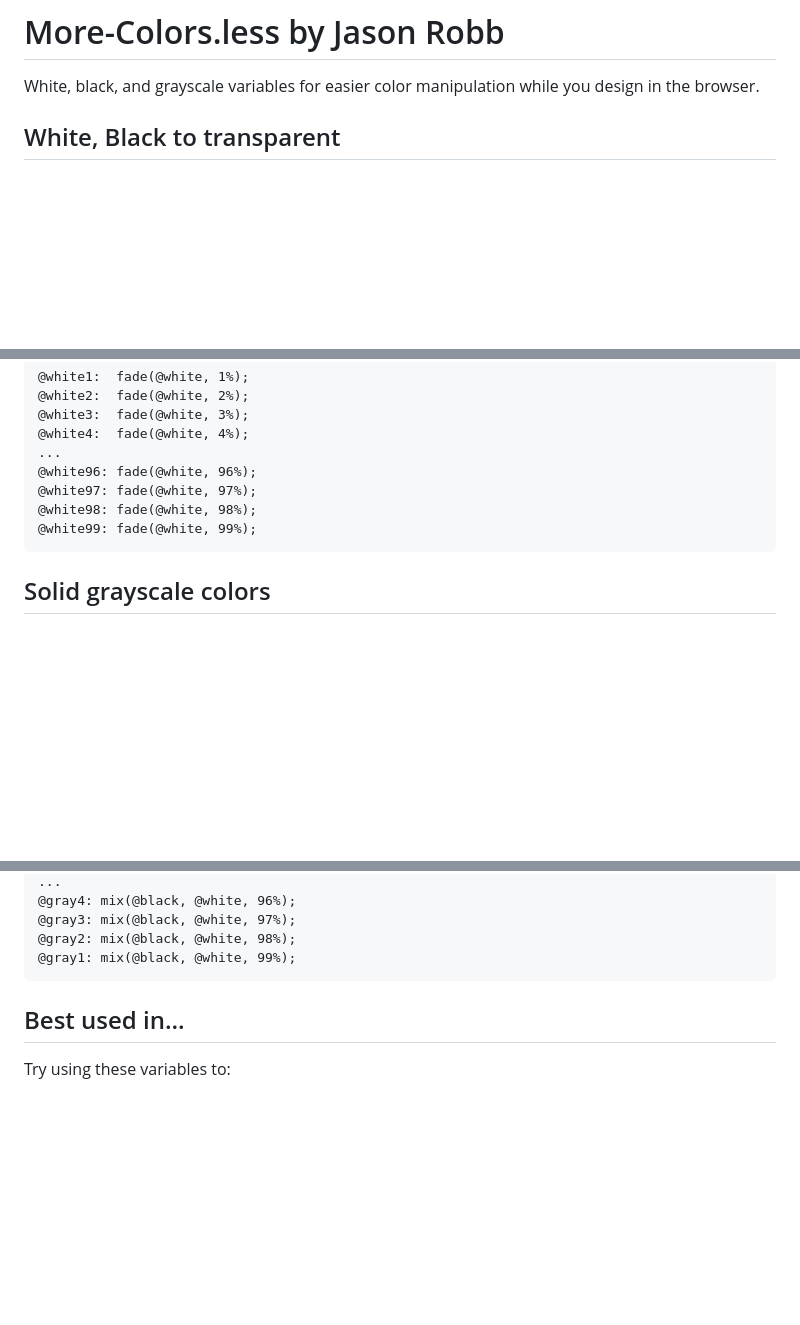
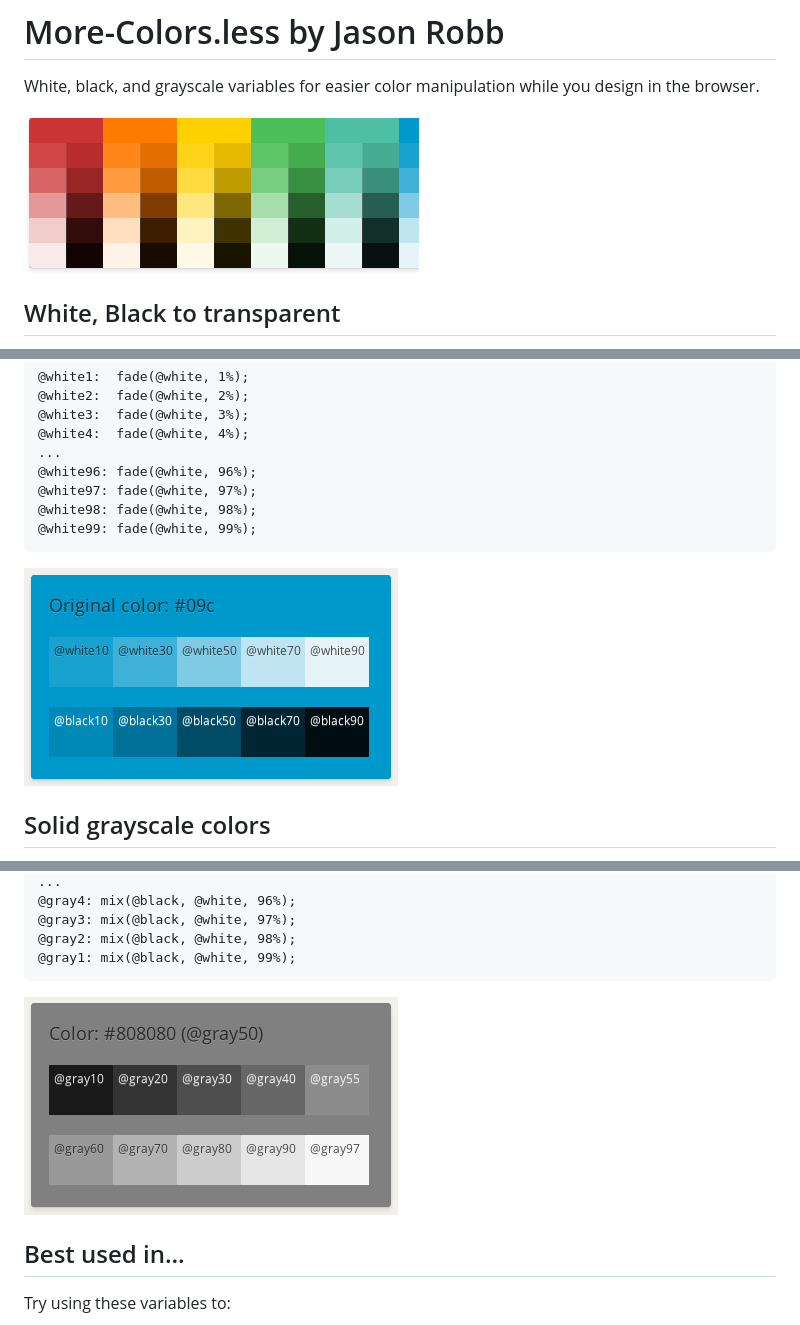
Before and after one commit to jasonrobb/More-Colors.less, a Markdown page: README.md, 3 parts joined by grey strips. Drawn GitHub-style; pictures changed too: assets/blue.png (added), assets/gray.png (added), assets/rainbow.png (added); blank space fills up the shorter version.

Commit message:
Added example images, updated README.

```diff
--- a/README.md
+++ b/README.md
@@ -1,6 +1,8 @@
 # More-Colors.less by Jason Robb
 
 White, black, and grayscale variables for easier color manipulation while you design in the browser.
+
+![Rainbow example](https://github.com/jasonrobb/More-Colors.less/blob/master/assets/rainbow.png?raw=true)
 
 ## White, Black to transparent
 
@@ -22,6 +24,8 @@ Black and white work the same way. The higher the suffix number, the more solid
 	@white98: fade(@white, 98%);
 	@white99: fade(@white, 99%);
 
+![White and Black mixing example](https://github.com/jasonrobb/More-Colors.less/blob/master/assets/blue.png?raw=true)
+
 ## Solid grayscale colors
 
 Grayscale colors are solid, as in they have no transparency. I found these to be useful sometimes when I didn't want the <code>background-color</code> to bleed through. <code>@gray99</code> is closest to white, while <code>@gray1</code> is closest to black.
@@ -40,6 +44,8 @@ Grayscale colors are solid, as in they have no transparency. I found these to be
 	@gray3: mix(@black, @white, 97%);
 	@gray2: mix(@black, @white, 98%);
 	@gray1: mix(@black, @white, 99%);
+
+![Grayscale mixing example](https://github.com/jasonrobb/More-Colors.less/blob/master/assets/gray.png?raw=true)
 
 ## Best used in...
 
```
Also changed, not shown: other parts of README.md (+1 -1 lines).
